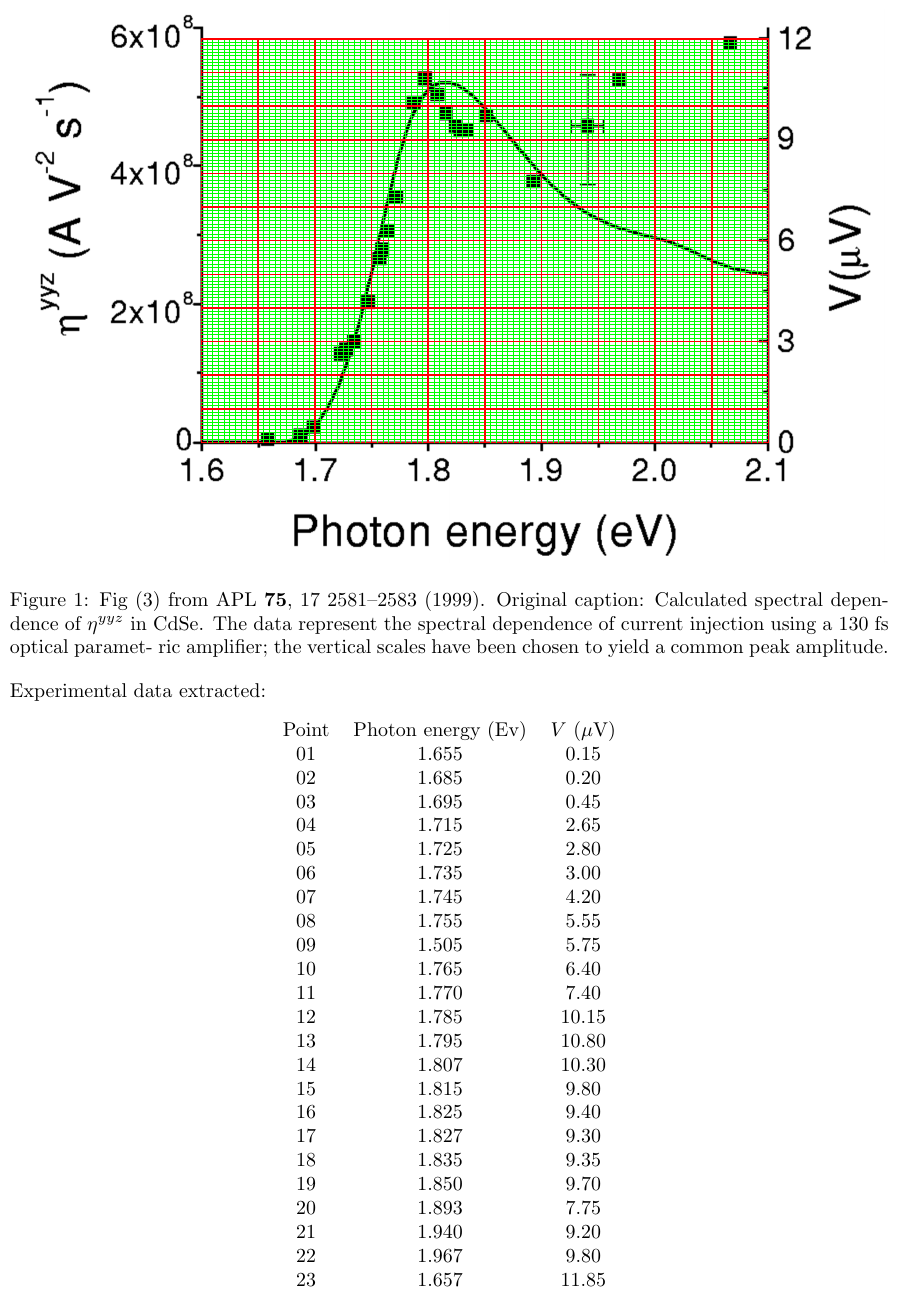
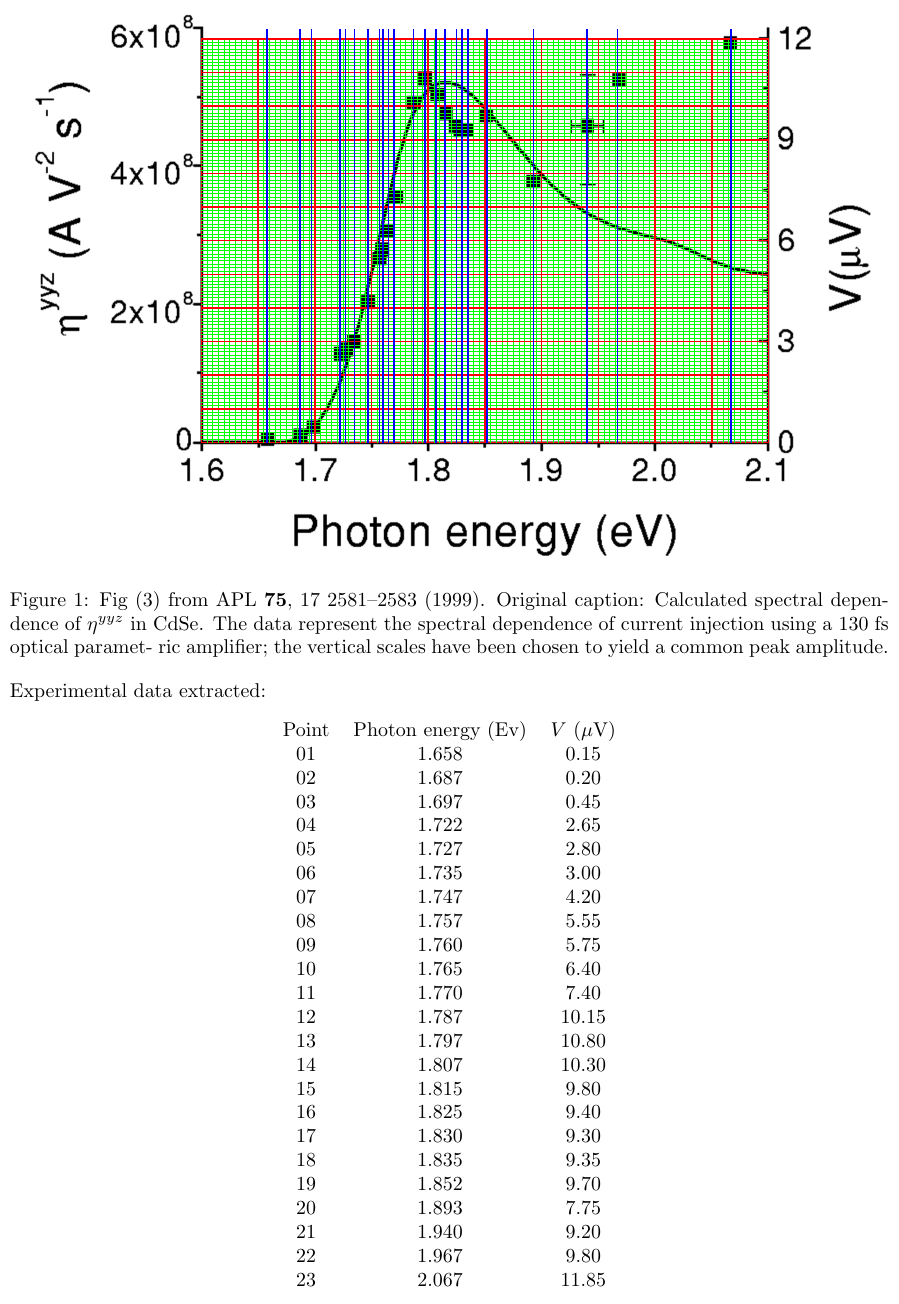
Before and after one commit to reinaldo-z/spin_current-bms, a LaTeX figure (experimental_data/experimental_data.tex): the whole page. Compiled offline with pdfLaTeX.

Commit message:
Correction in x component (energy) of the experimental data.

```diff
--- a/experimental_data/experimental_data.tex
+++ b/experimental_data/experimental_data.tex
@@ -39,6 +39,29 @@
 
 % experimental points:
 
+\draw [blue, thick] (1.16,0) -- (1.16,7.3);
+\draw [blue, thick] (1.74,0) -- (1.74,7.3);
+\draw [blue, thick] (1.94,0) -- (1.94,7.3);
+\draw [blue, thick] (2.44,0) -- (2.44,7.3);
+\draw [blue, thick] (2.54,0) -- (2.54,7.3);
+\draw [blue, thick] (2.70,0) -- (2.70,7.3);
+\draw [blue, thick] (2.94,0) -- (2.94,7.3);
+\draw [blue, thick] (3.14,0) -- (3.14,7.3);
+\draw [blue, thick] (3.20,0) -- (3.20,7.3);
+\draw [blue, thick] (3.30,0) -- (3.30,7.3);
+\draw [blue, thick] (3.40,0) -- (3.40,7.3);
+\draw [blue, thick] (3.74,0) -- (3.74,7.3);
+\draw [blue, thick] (3.94,0) -- (3.94,7.3);
+\draw [blue, thick] (4.14,0) -- (4.14,7.3);
+\draw [blue, thick] (4.30,0) -- (4.30,7.3);
+\draw [blue, thick] (4.50,0) -- (4.50,7.3);
+\draw [blue, thick] (4.60,0) -- (4.60,7.3);
+\draw [blue, thick] (4.70,0) -- (4.70,7.3);
+\draw [blue, thick] (5.04,0) -- (5.04,7.3);
+\draw [blue, thick] (5.86,0) -- (5.86,7.3);
+\draw [blue, thick] (6.80,0) -- (6.80,7.3);
+\draw [blue, thick] (7.34,0) -- (7.34,7.3);
+\draw [blue, thick] (9.34,0) -- (9.34,7.3);
 \end{tikzpicture}
 \caption{Fig (3) from  APL \textbf{75}, 17 2581--2583 (1999). Original caption:
 Calculated spectral dependence of  $\eta^{yyz}$ in CdSe. The data represent the
@@ -51,29 +74,31 @@ Experimental data extracted:
 \begin{center}
 \begin{tabular}{ccc}
 Point &   Photon energy (Ev) &  $V$ ($\mu$V)    \\
-01    &   1.655              &  0.15 \\
-02    &   1.685              &  0.20 \\
-03    &   1.695              &  0.45 \\
-04    &   1.715              &  2.65 \\
-05    &   1.725              &  2.80 \\
+01    &   1.658              &  0.15 \\
+02    &   1.687              &  0.20 \\
+03    &   1.697              &  0.45 \\
+04    &   1.722              &  2.65 \\
+05    &   1.727              &  2.80 \\
 06    &   1.735              &  3.00 \\
-07    &   1.745              &  4.20 \\
-08    &   1.755              &  5.55 \\
-09    &   1.505              &  5.75 \\
+07    &   1.747              &  4.20 \\
+08    &   1.757              &  5.55 \\
+09    &   1.760              &  5.75 \\
 10    &   1.765              &  6.40 \\
 11    &   1.770              &  7.40 \\
-12    &   1.785              & 10.15 \\
-13    &   1.795              & 10.80 \\
+12    &   1.787              & 10.15 \\
+13    &   1.797              & 10.80 \\
 14    &   1.807              & 10.30 \\
 15    &   1.815              &  9.80 \\
 16    &   1.825              &  9.40 \\
-17    &   1.827              &  9.30 \\
+17    &   1.830              &  9.30 \\
 18    &   1.835              &  9.35 \\
-19    &   1.850              &  9.70 \\
+19    &   1.852              &  9.70 \\
 20    &   1.893              &  7.75 \\
 21    &   1.940              &  9.20 \\
 22    &   1.967              &  9.80 \\
-23    &   1.657              & 11.85 \\
+
+23    &   2.067              & 11.85 \\
+
 \end{tabular}
 \end{center}
 
```
Also changed, not shown: experimental_data/experimental_data.pdf, experimental_data/experimental_data.tex (1 more changed lines).
